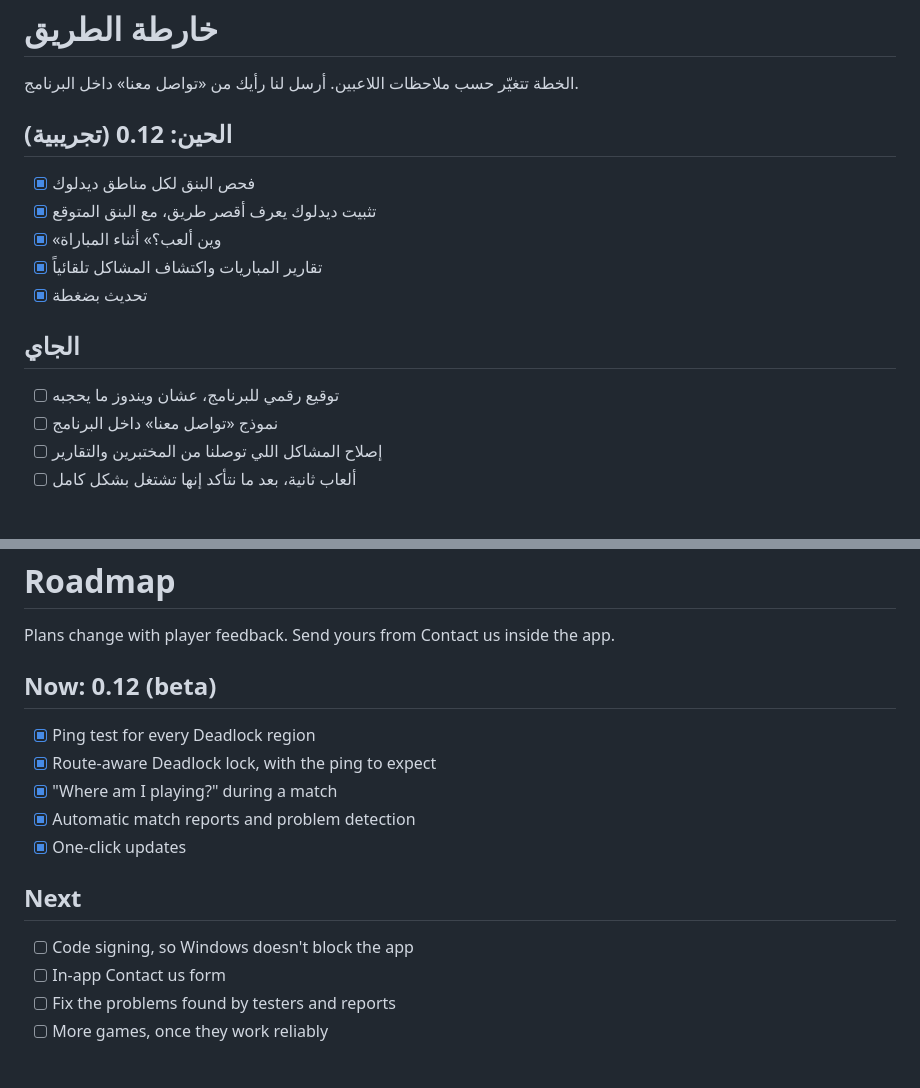
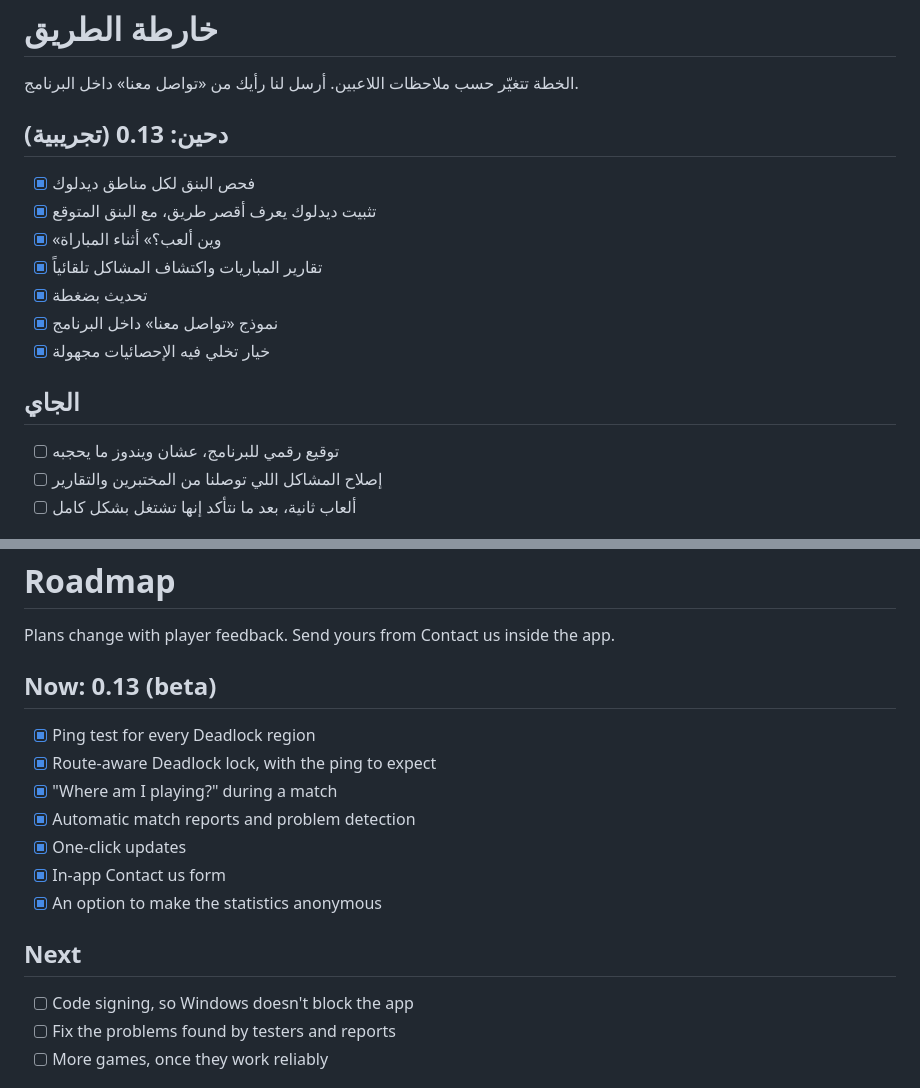
Before and after one commit to ldo2x/2XPing, a Markdown page: ROADMAP.md, 2 parts joined by grey strips. GitHub-like rendering.

Commit message:
GitHub page for v0.13.0: fresh screenshots (no Overwatch, Arena Breakout and Dead by Daylight tags), social preview without Overwatch, Contact us in the features table, roadmap
The English header button now reads "Contact us", like the form it opens and the docs.
Screenshots are offscreen renders of the main window (Deadlock, simple layout) from the no-network harness.

Co-Authored-By: Claude Opus 5.5 <noreply@anthropic.com>

```diff
--- a/ROADMAP.md
+++ b/ROADMAP.md
@@ -4,16 +4,17 @@
 
 الخطة تتغيّر حسب ملاحظات اللاعبين. أرسل لنا رأيك من «تواصل معنا» داخل البرنامج.
 
-## الحين: 0.12 (تجريبية)
+## دحين: 0.13 (تجريبية)
 - [x] فحص البنق لكل مناطق ديدلوك
 - [x] تثبيت ديدلوك يعرف أقصر طريق، مع البنق المتوقع
 - [x] «وين ألعب؟» أثناء المباراة
 - [x] تقارير المباريات واكتشاف المشاكل تلقائياً
 - [x] تحديث بضغطة
+- [x] نموذج «تواصل معنا» داخل البرنامج
+- [x] خيار تخلي فيه الإحصائيات مجهولة
 
 ## الجاي
 - [ ] توقيع رقمي للبرنامج، عشان ويندوز ما يحجبه
-- [ ] نموذج «تواصل معنا» داخل البرنامج
 - [ ] إصلاح المشاكل اللي توصلنا من المختبرين والتقارير
 - [ ] ألعاب ثانية، بعد ما نتأكد إنها تشتغل بشكل كامل
 
@@ -29,16 +30,17 @@
 
 Plans change with player feedback. Send yours from Contact us inside the app.
 
-## Now: 0.12 (beta)
+## Now: 0.13 (beta)
 - [x] Ping test for every Deadlock region
 - [x] Route-aware Deadlock lock, with the ping to expect
 - [x] "Where am I playing?" during a match
 - [x] Automatic match reports and problem detection
 - [x] One-click updates
+- [x] In-app Contact us form
+- [x] An option to make the statistics anonymous
 
 ## Next
 - [ ] Code signing, so Windows doesn't block the app
-- [ ] In-app Contact us form
 - [ ] Fix the problems found by testers and reports
 - [ ] More games, once they work reliably
 
```
Also changed, not shown: README.en.md (+1 -0 lines), README.md (+1 -0 lines), docs/screenshot-ar.png, docs/screenshot-en.png, docs/social/social-preview.png, 2 other files.
